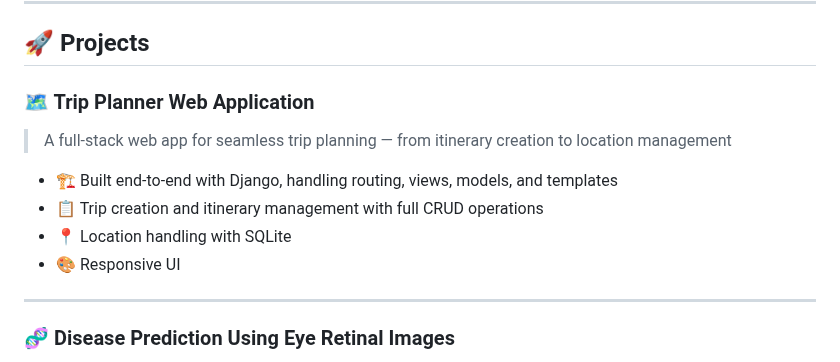
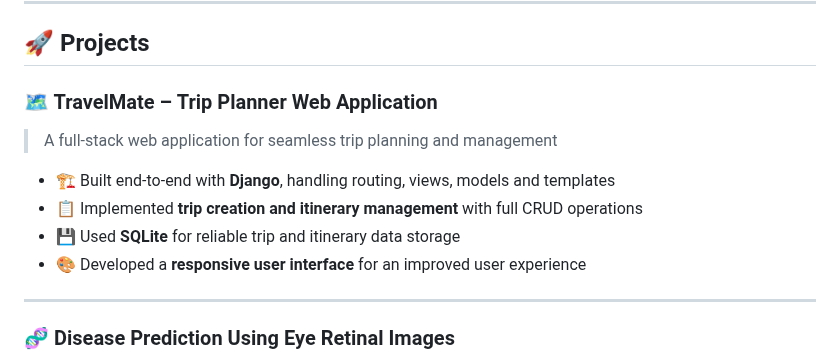
Before and after one commit to AkshaykumarSanti/AkshayKumarSanti, a Markdown page: README.md, the part around one of its changes. GitHub-like rendering.

Commit message:
Revise README for clarity and project details
Updated project descriptions and degree information in README.

```diff
--- a/README.md
+++ b/README.md
@@ -74,13 +74,15 @@ Continuously strengthening my **problem-solving and Data Structures & Algorithms
 
 ## 🚀 Projects
 
-### 🗺️ Trip Planner Web Application
-> A full-stack web app for seamless trip planning — from itinerary creation to location management
+### 🗺️ TravelMate – Trip Planner Web Application
 
-- 🏗️ Built end-to-end with Django, handling routing, views, models, and templates
-- 📋 Trip creation and itinerary management with full CRUD operations
-- 📍 Location handling with SQLite
-- 🎨 Responsive UI
+> A full-stack web application for seamless trip planning and management
+
+* 🏗️ Built end-to-end with **Django**, handling routing, views, models and templates
+* 📋 Implemented **trip creation and itinerary management** with full CRUD operations
+* 💾 Used **SQLite** for reliable trip and itinerary data storage
+* 🎨 Developed a **responsive user interface** for an improved user experience
+
 
 ---
 
```
Also changed, not shown: other parts of README.md (+1 -1 lines).
